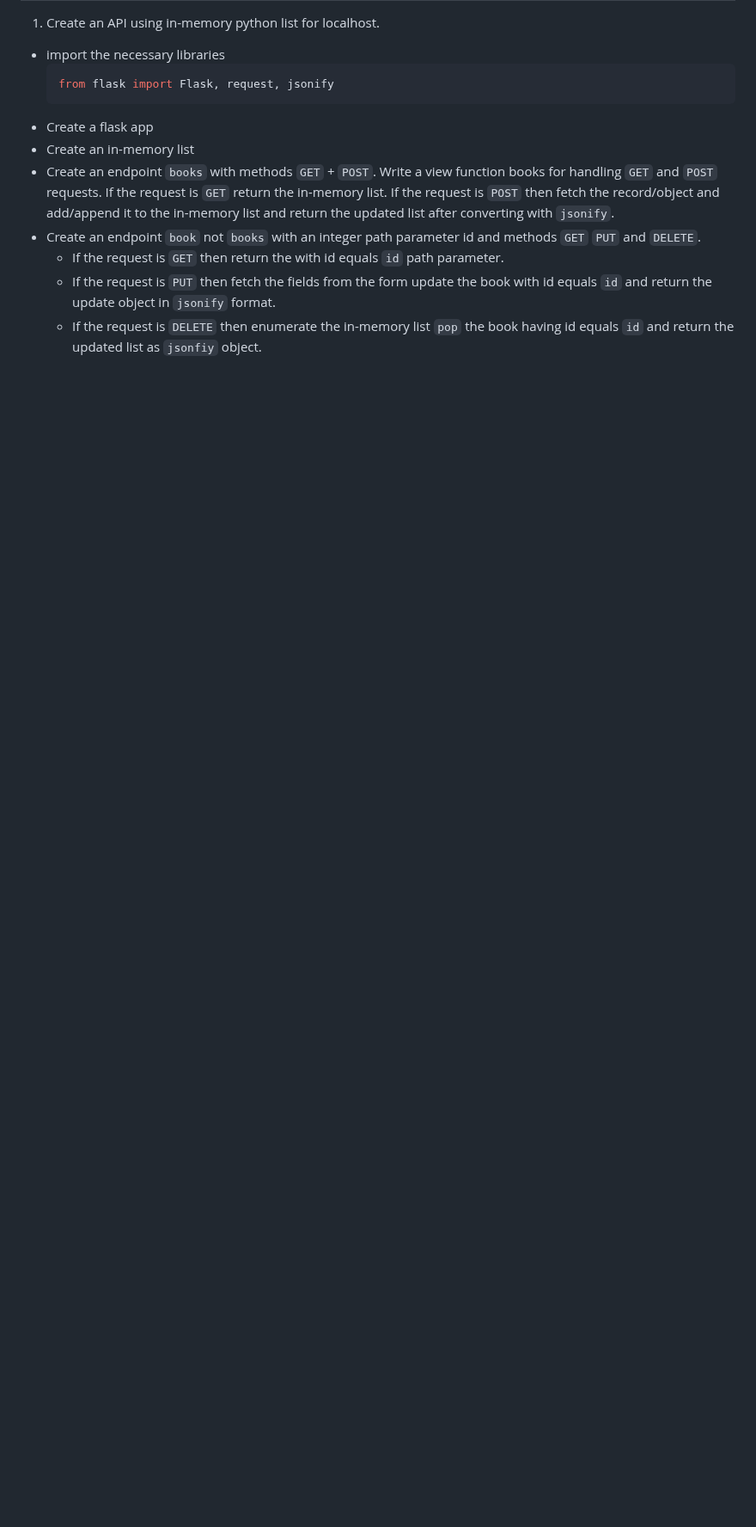
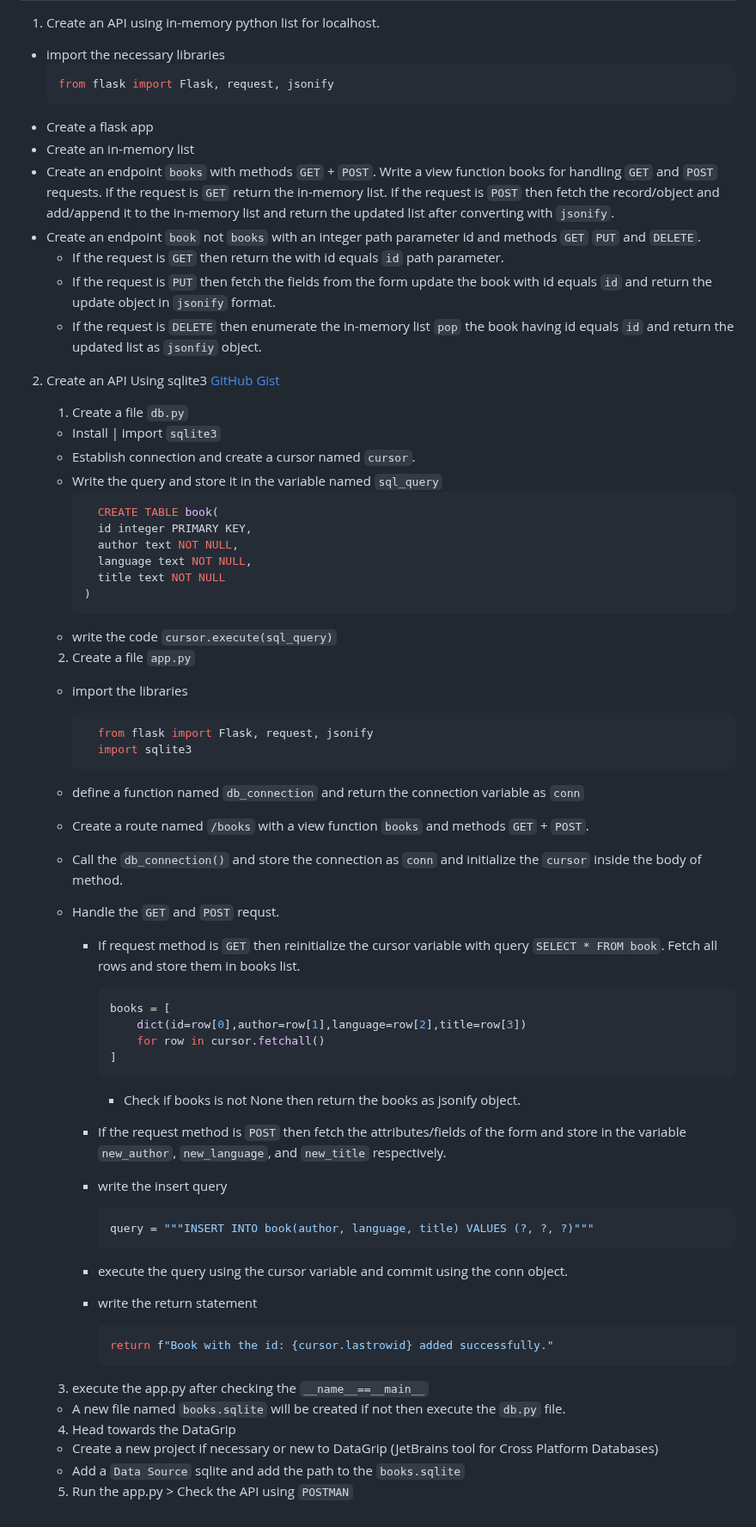
Before and after one commit to SagarChhabriya/Flask, a Markdown page: Practice/README.md, the part around one of its changes. Shown at 86% size. GitHub-like rendering; blank space fills up the shorter version.

Commit message:
Add exercise for API 5.2

````diff
--- a/Practice/README.md
+++ b/Practice/README.md
@@ -195,3 +195,66 @@
   - If the request is `GET` then return the with id equals `id` path parameter.
   - If the request is `PUT` then fetch the fields from the form update the book with id equals `id` and return the update object in `jsonify` format.
   - If the request is `DELETE` then enumerate the in-memory list `pop` the book having id equals `id` and return the updated list as `jsonfiy` object.
+
+2. Create an API Using sqlite3
+   [GitHub Gist](https://gist.github.com/arycloud/56df8f4d77e8324c4407361ffbe20cc7)
+
+   1. Create a file `db.py`
+
+   - Install | import `sqlite3`
+   - Establish connection and create a cursor named `cursor`.
+   - Write the query and store it in the variable named `sql_query`
+     ```sql
+       CREATE TABLE book(
+       id integer PRIMARY KEY,
+       author text NOT NULL,
+       language text NOT NULL,
+       title text NOT NULL
+     )
+     ```
+   - write the code `cursor.execute(sql_query)`
+
+   2. Create a file `app.py`
+
+   - import the libraries
+     ```python
+       from flask import Flask, request, jsonify
+       import sqlite3
+     ```
+   - define a function named `db_connection` and return the connection variable as `conn`
+   - Create a route named `/books` with a view function `books` and methods `GET` + `POST`.
+   - Call the `db_connection()` and store the connection as `conn` and initialize the `cursor` inside the body of method.
+   - Handle the `GET` and `POST` requst.
+
+     - If request method is `GET` then reinitialize the cursor variable with query `SELECT * FROM book`. Fetch all rows and store them in books list.
+
+       ```python
+       books = [
+           dict(id=row[0],author=row[1],language=row[2],title=row[3])
+           for row in cursor.fetchall()
+       ]
+       ```
+
+       - Check if books is not None then return the books as jsonify object.
+
+     - If the request method is `POST` then fetch the attributes/fields of the form and store in the variable `new_author`, `new_language`, and `new_title` respectively.
+     - write the insert query
+       ```python
+       query = """INSERT INTO book(author, language, title) VALUES (?, ?, ?)"""
+       ```
+     - execute the query using the cursor variable and commit using the conn object.
+     - write the return statement
+       ```python
+       return f"Book with the id: {cursor.lastrowid} added successfully."
+       ```
+
+   3. execute the app.py after checking the `__name__==__main__`
+
+   - A new file named `books.sqlite` will be created if not then execute the `db.py` file.
+
+   4. Head towards the DataGrip
+
+   - Create a new project if necessary or new to DataGrip (JetBrains tool for Cross Platform Databases)
+   - Add a `Data Source` sqlite and add the path to the `books.sqlite`
+
+   5. Run the app.py > Check the API using `POSTMAN`
````
Also changed, not shown: other parts of Practice/README.md (+1 -1 lines).
